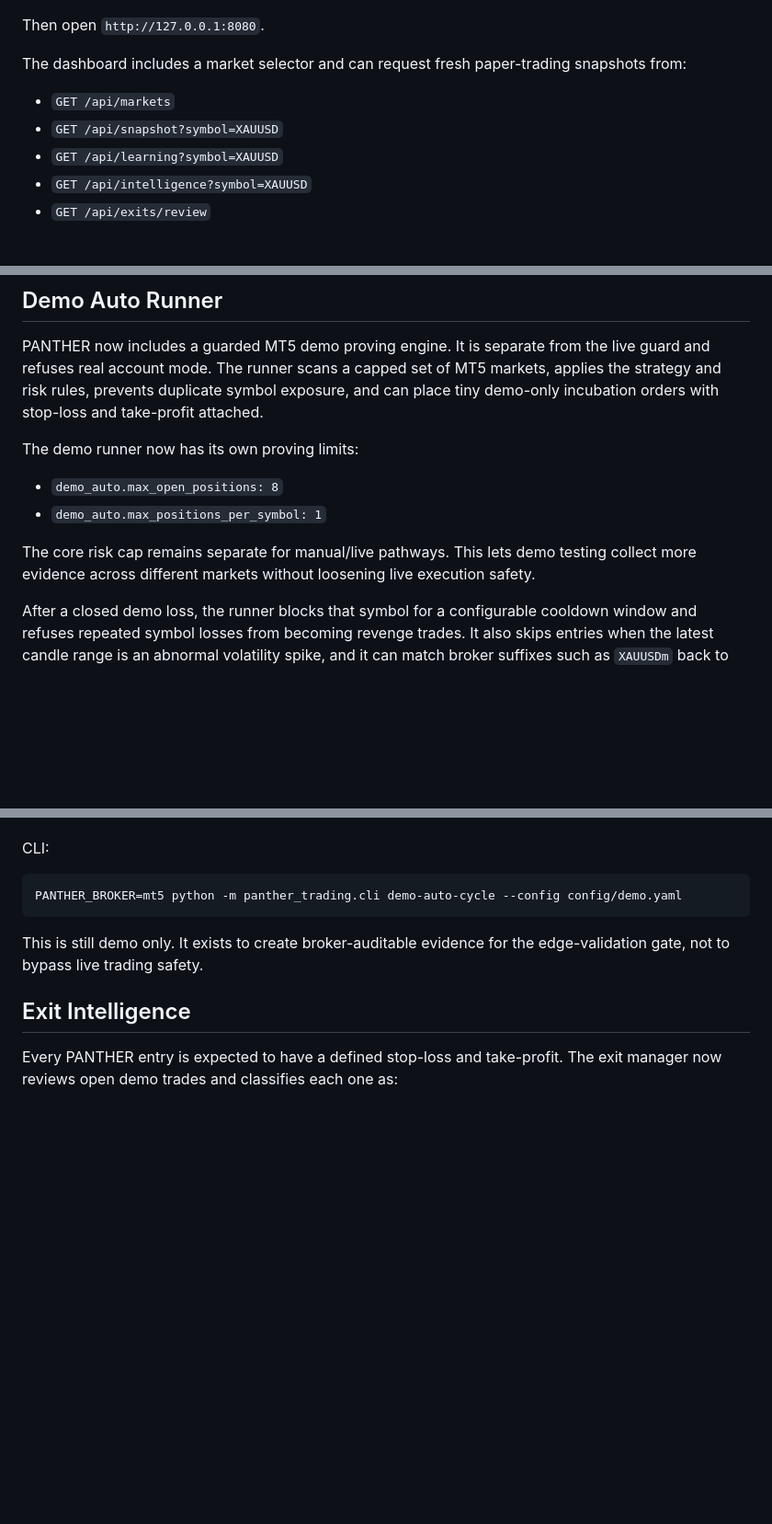
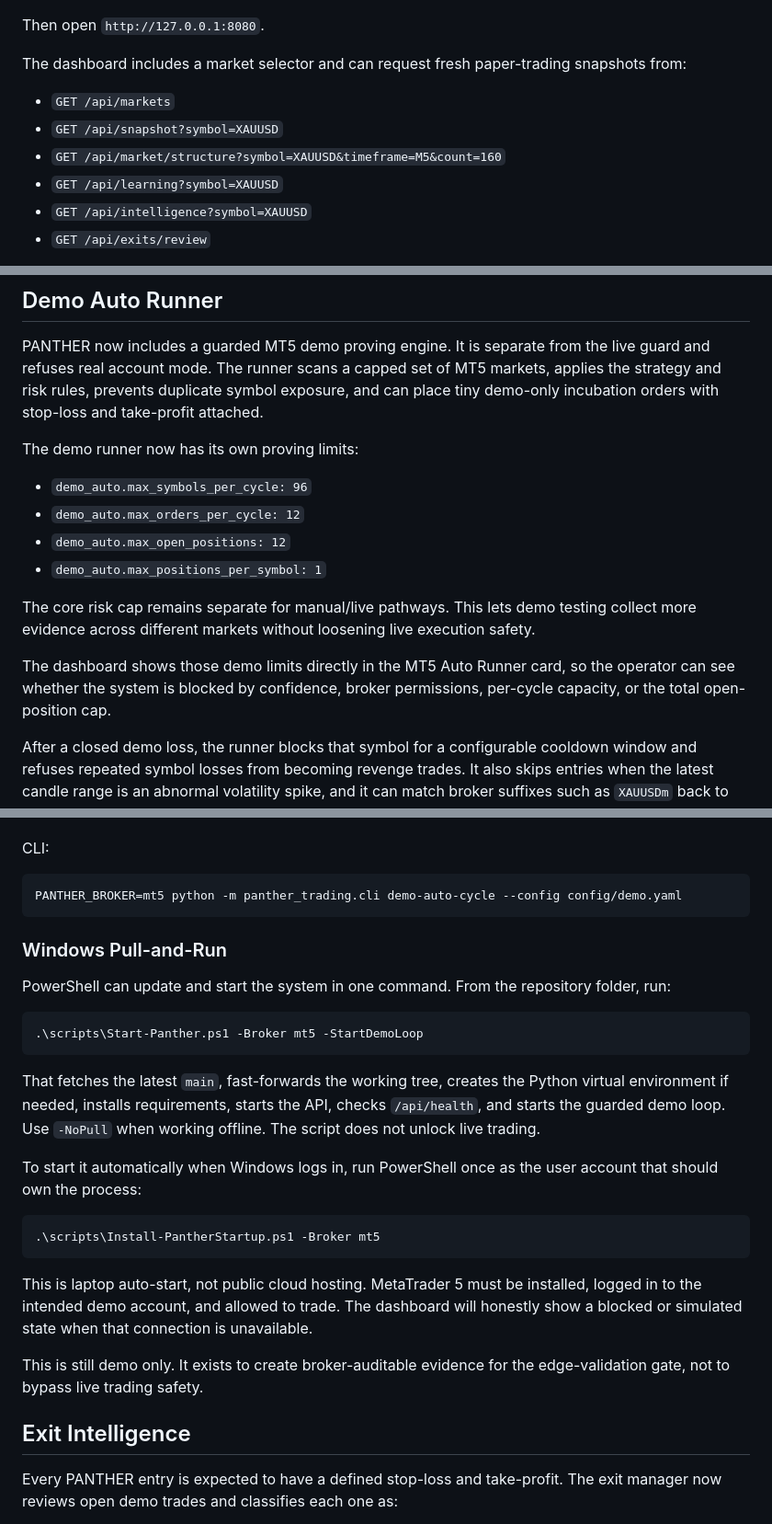
Before and after one commit to anointingefe/panther-trading-ai, a Markdown page: README.md, 3 parts joined by grey strips. Shown at 92% size. GitHub-like rendering; blank space fills up the shorter version.

Commit message:
Document Windows pull and run deployment

````diff
--- a/README.md
+++ b/README.md
@@ -51,6 +51,7 @@ snapshots from:
 
 - `GET /api/markets`
 - `GET /api/snapshot?symbol=XAUUSD`
+- `GET /api/market/structure?symbol=XAUUSD&timeframe=M5&count=160`
 - `GET /api/learning?symbol=XAUUSD`
 - `GET /api/intelligence?symbol=XAUUSD`
 - `GET /api/exits/review`
@@ -130,12 +131,18 @@ take-profit attached.
 
 The demo runner now has its own proving limits:
 
-- `demo_auto.max_open_positions: 8`
+- `demo_auto.max_symbols_per_cycle: 96`
+- `demo_auto.max_orders_per_cycle: 12`
+- `demo_auto.max_open_positions: 12`
 - `demo_auto.max_positions_per_symbol: 1`
 
 The core risk cap remains separate for manual/live pathways. This lets demo
 testing collect more evidence across different markets without loosening live
 execution safety.
+
+The dashboard shows those demo limits directly in the MT5 Auto Runner card, so
+the operator can see whether the system is blocked by confidence, broker
+permissions, per-cycle capacity, or the total open-position cap.
 
 After a closed demo loss, the runner blocks that symbol for a configurable
 cooldown window and refuses repeated symbol losses from becoming revenge
@@ -171,6 +178,32 @@ CLI:
 ```bash
 PANTHER_BROKER=mt5 python -m panther_trading.cli demo-auto-cycle --config config/demo.yaml
 ```
+
+### Windows Pull-and-Run
+
+PowerShell can update and start the system in one command. From the repository
+folder, run:
+
+```powershell
+.\scripts\Start-Panther.ps1 -Broker mt5 -StartDemoLoop
+```
+
+That fetches the latest `main`, fast-forwards the working tree, creates the
+Python virtual environment if needed, installs requirements, starts the API,
+checks `/api/health`, and starts the guarded demo loop. Use `-NoPull` when
+working offline. The script does not unlock live trading.
+
+To start it automatically when Windows logs in, run PowerShell once as the
+user account that should own the process:
+
+```powershell
+.\scripts\Install-PantherStartup.ps1 -Broker mt5
+```
+
+This is laptop auto-start, not public cloud hosting. MetaTrader 5 must be
+installed, logged in to the intended demo account, and allowed to trade. The
+dashboard will honestly show a blocked or simulated state when that connection
+is unavailable.
 
 This is still demo only. It exists to create broker-auditable evidence for the
 edge-validation gate, not to bypass live trading safety.
````
